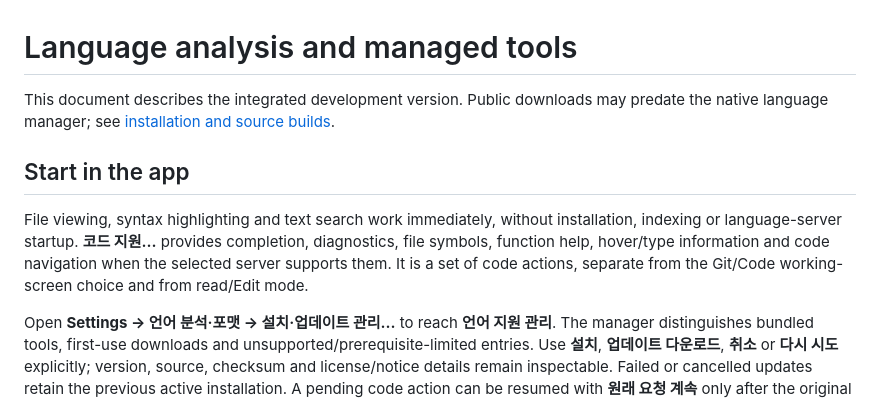
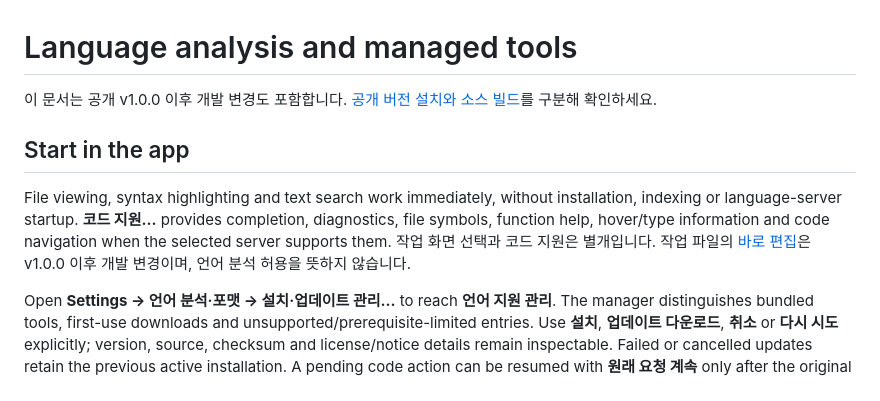
Before and after one commit to dave915/Forkarak, a Markdown page: docs/language-analysis.md, the part around the change. Rendered like a GitHub page.

```diff
--- a/docs/language-analysis.md
+++ b/docs/language-analysis.md
@@ -1,10 +1,10 @@
 # Language analysis and managed tools
 
-This document describes the integrated development version. Public downloads may predate the native language manager; see [installation and source builds](distribution.md).
+이 문서는 공개 v1.0.0 이후 개발 변경도 포함합니다. [공개 버전 설치와 소스 빌드](distribution.md)를 구분해 확인하세요.
 
 ## Start in the app
 
-File viewing, syntax highlighting and text search work immediately, without installation, indexing or language-server startup. **코드 지원…** provides completion, diagnostics, file symbols, function help, hover/type information and code navigation when the selected server supports them. It is a set of code actions, separate from the Git/Code working-screen choice and from read/Edit mode.
+File viewing, syntax highlighting and text search work immediately, without installation, indexing or language-server startup. **코드 지원…** provides completion, diagnostics, file symbols, function help, hover/type information and code navigation when the selected server supports them. 작업 화면 선택과 코드 지원은 별개입니다. 작업 파일의 [바로 편집](../README.md#코드와-탐색)은 v1.0.0 이후 개발 변경이며, 언어 분석 허용을 뜻하지 않습니다.
 
 Open **Settings → 언어 분석·포맷 → 설치·업데이트 관리…** to reach **언어 지원 관리**. The manager distinguishes bundled tools, first-use downloads and unsupported/prerequisite-limited entries. Use **설치**, **업데이트 다운로드**, **취소** or **다시 시도** explicitly; version, source, checksum and license/notice details remain inspectable. Failed or cancelled updates retain the previous active installation. A pending code action can be resumed with **원래 요청 계속** only after the original file, source and trust are rechecked.
 
```
Also changed, not shown: README.md (+7 -5 lines), docs/images/graph-review.png.
